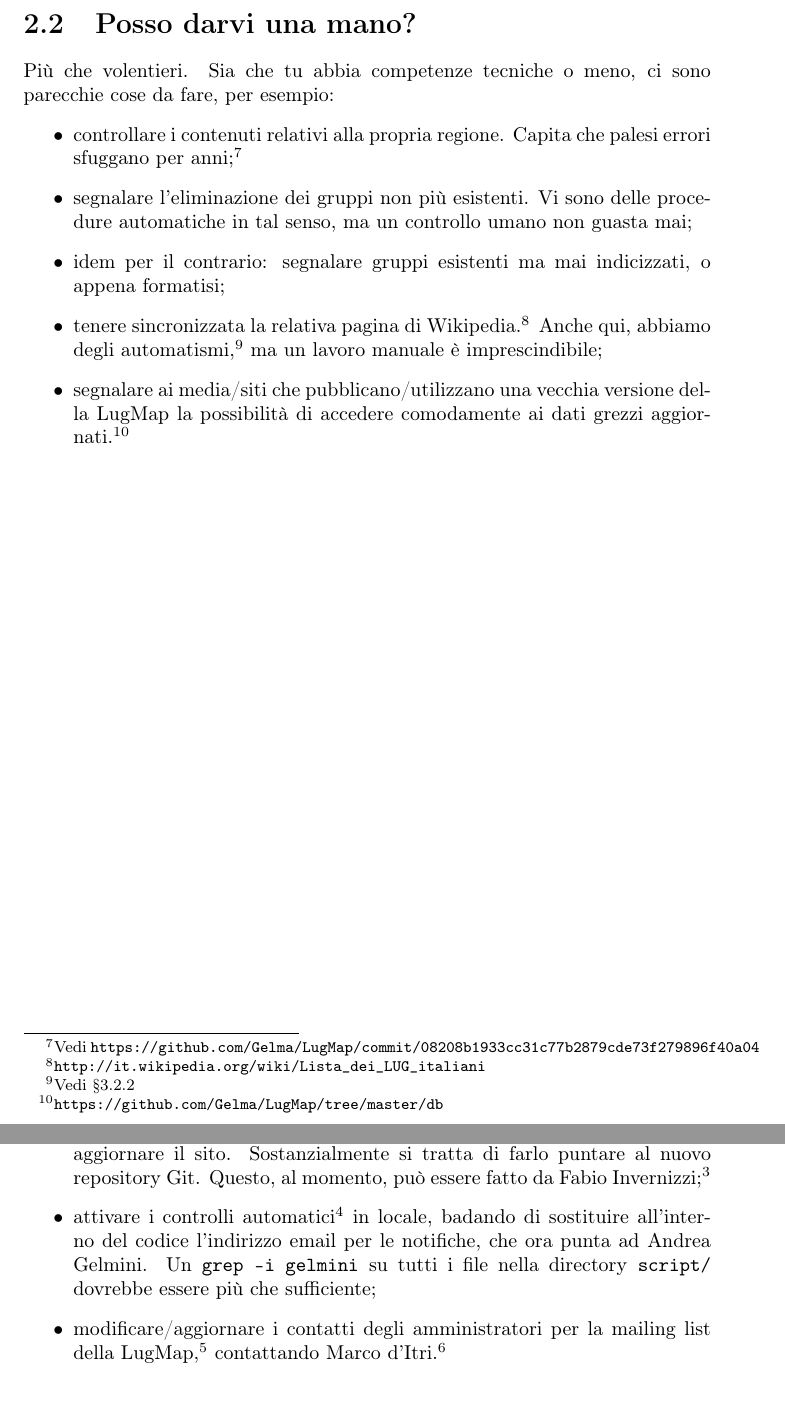
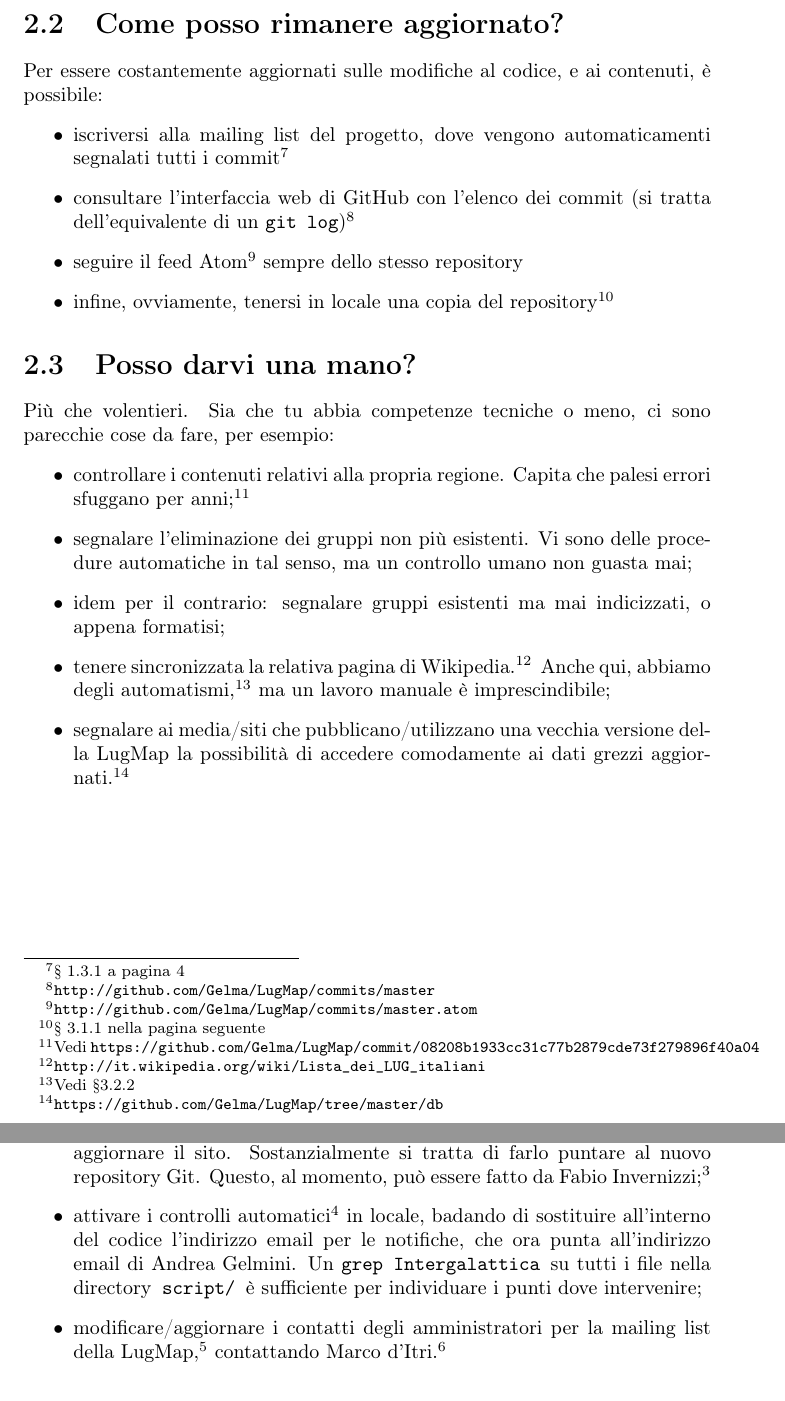
Before and after one commit to Gelma/LugMap, a LaTeX book (Guida_Intergalattica_Alla_LugMap.tex): two parts of pages 8 and 12 of 12, joined at a grey line, cut at the place of the change. Compiled offline with pdfLaTeX; the source files are stored in an older character set and shown here as Unicode.

Commit message:
Banali correzioni.
Indicato anche sezioni mancanti

```diff
--- a/Guida_Intergalattica_Alla_LugMap.tex
+++ b/Guida_Intergalattica_Alla_LugMap.tex
@@ -219,6 +216,27 @@ LUG italiani,%
 disponibili a darti una mano, o ad aggregarsi.
 
 
+\section{Come posso rimanere aggiornato?}
+
+Per essere costantemente aggiornati sulle modifiche al codice, e ai
+contenuti, è possibile:
+\begin{itemize}
+\item iscriversi alla mailing list del progetto, dove vengono automaticamenti
+segnalati tutti i commit%
+\footnote{§\vref{sec:Contatti}%
+}
+\item consultare l'interfaccia web di GitHub con l'elenco dei commit (si
+tratta dell'equivalente di un \texttt{git log})%
+\footnote{\texttt{http://github.com/Gelma/LugMap/commits/master}%
+}
+\item seguire il feed Atom%
+\footnote{\texttt{http://github.com/Gelma/LugMap/commits/master.atom}%
+} sempre dello stesso repository
+\item infine, ovviamente, tenersi in locale una copia del repository%
+\footnote{§\vref{sub:GitHub}%
+}
+\end{itemize}
+
 \section{Posso darvi una mano?}
 
 Più che volentieri. Sia che tu abbia competenze tecniche o meno, ci
@@ -427,9 +454,9 @@ Invernizzi;%
 \item attivare i controlli automatici%
 \footnote{§\vref{sec:I-controlli-automatici}%
 } in locale, badando di sostituire all'interno del codice l'indirizzo
-email per le notifiche, che ora punta ad Andrea Gelmini. Un \texttt{grep
--i gelmini }su tutti i file nella directory\texttt{ script/ }dovrebbe
-essere più che sufficiente;
+email per le notifiche, che ora punta all'indirizzo email di Andrea
+Gelmini. Un \texttt{grep Intergalattica }su tutti i file nella directory\texttt{
+script/ }è sufficiente per individuare i punti dove intervenire;
 \item modificare/aggiornare i contatti degli amministratori per la mailing
 list della LugMap,%
 \footnote{Si badi che gli indirizzi vengono citati in più punti, anche nel messaggio
```
Also changed, not shown: Guida_Intergalattica_Alla_LugMap.pdf, Guida_Intergalattica_Alla_LugMap.tex (14 more changed lines), 2 other files.
